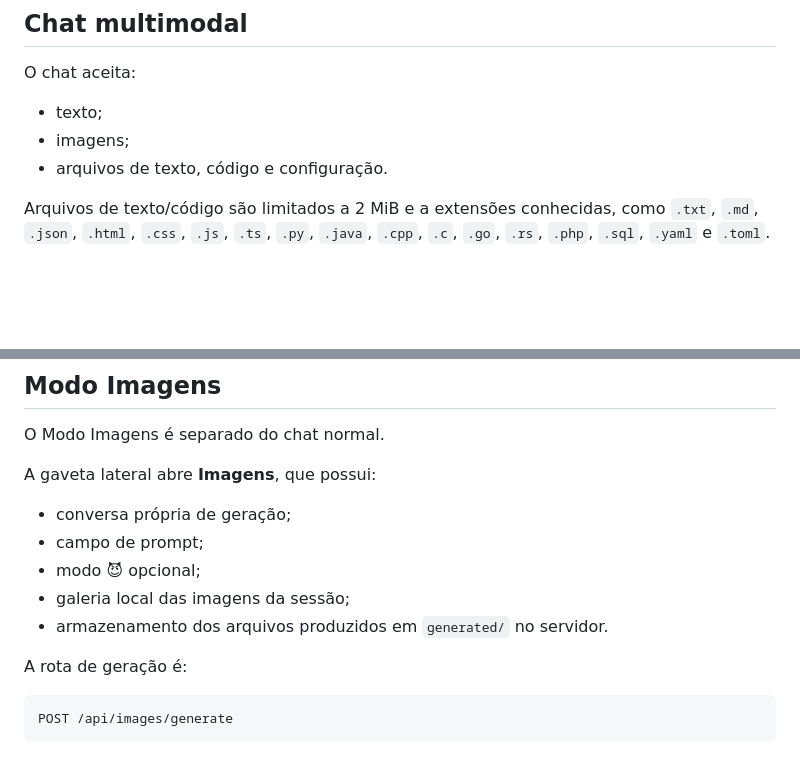
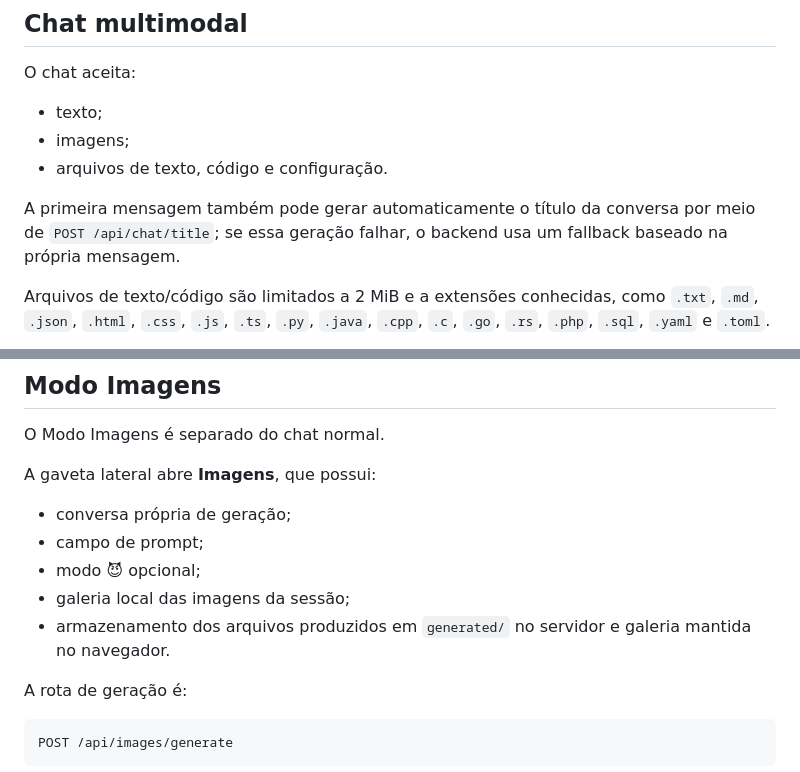
Before and after one commit to RC-ia/nexa, a Markdown page: README.md, 2 parts joined by grey strips. Drawn GitHub-style; blank space fills up the shorter version.

Commit message:
docs: refine image gallery and chat title documentation

```diff
--- a/README.md
+++ b/README.md
@@ -403,6 +403,8 @@ O chat aceita:
 - imagens;
 - arquivos de texto, código e configuração.
 
+A primeira mensagem também pode gerar automaticamente o título da conversa por meio de `POST /api/chat/title`; se essa geração falhar, o backend usa um fallback baseado na própria mensagem.
+
 Arquivos de texto/código são limitados a 2 MiB e a extensões conhecidas, como
 `.txt`, `.md`, `.json`, `.html`, `.css`, `.js`, `.ts`, `.py`, `.java`,
 `.cpp`, `.c`, `.go`, `.rs`, `.php`, `.sql`, `.yaml` e `.toml`.
@@ -530,7 +532,7 @@ A gaveta lateral abre **Imagens**, que possui:
 - campo de prompt;
 - modo 😈 opcional;
 - galeria local das imagens da sessão;
-- armazenamento dos arquivos produzidos em `generated/` no servidor.
+- armazenamento dos arquivos produzidos em `generated/` no servidor e galeria mantida no navegador.
 
 A rota de geração é:
 
```
